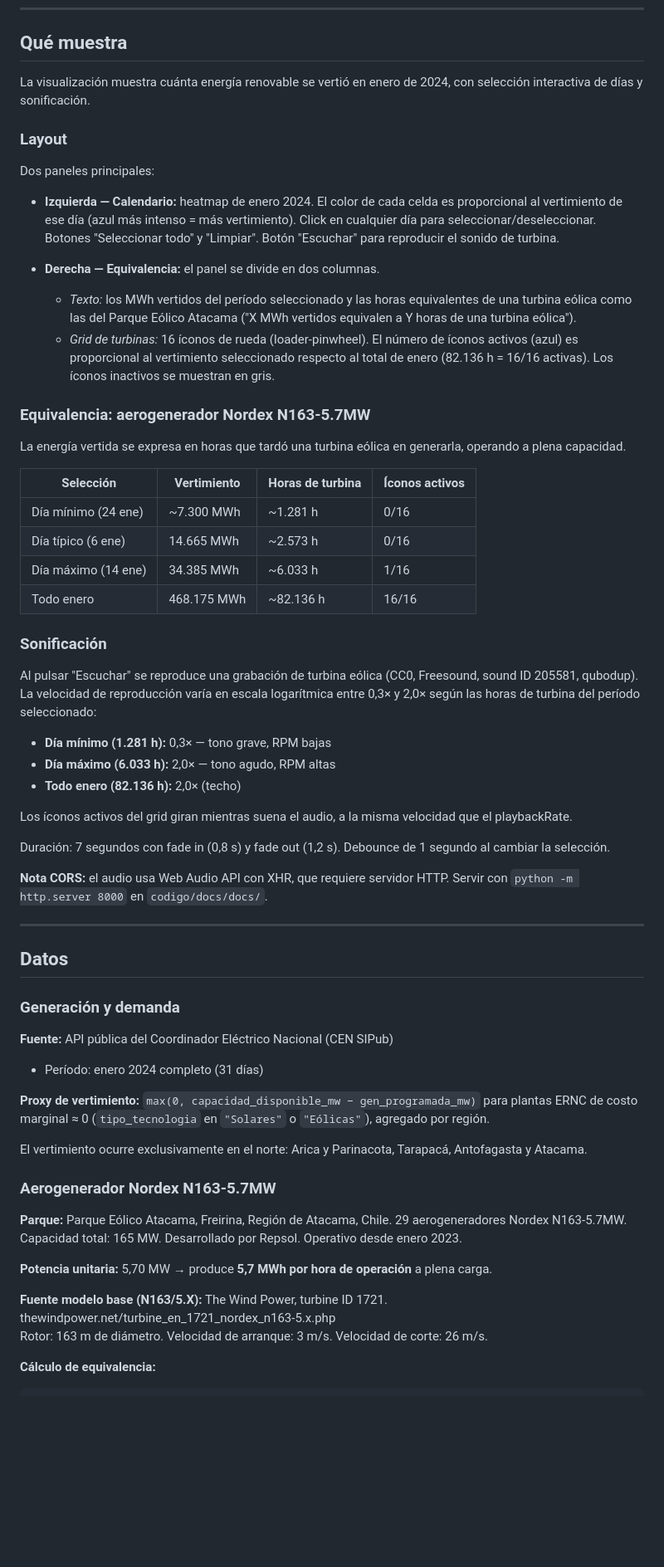
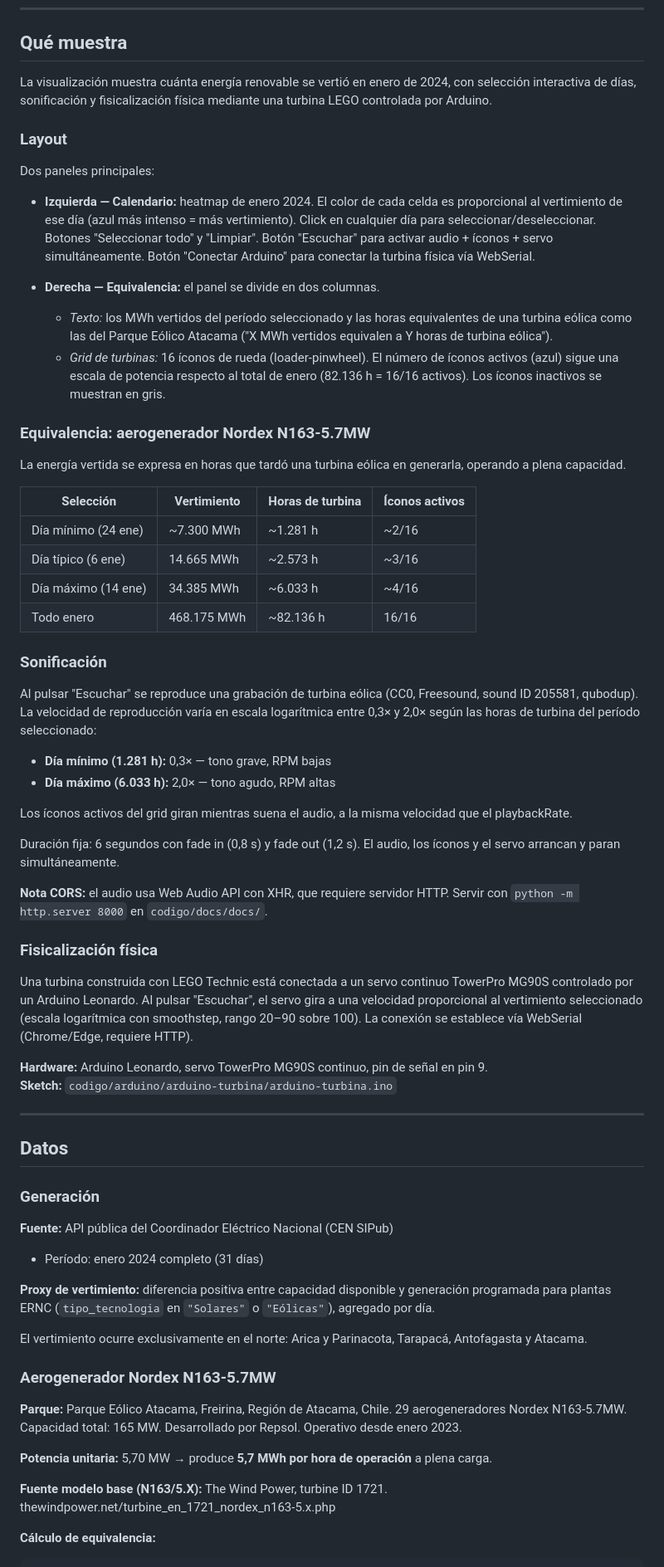
Before and after one commit to elitelephant/energia-vertida-chile, a Markdown page: README.md, the part around one of its changes. Shown at 83% size. GitHub-like rendering; blank space fills up the shorter version.

Commit message:
Update README for E3: physical turbine, fixed duration, icon scale
Co-Authored-By: Claude Sonnet 4.6 <noreply@anthropic.com>

````diff
--- a/README.md
+++ b/README.md
@@ -16,17 +16,17 @@ Cuando eso ocurre, los operadores ordenan reducir o detener la generación. La e
 
 ## Qué muestra
 
-La visualización muestra cuánta energía renovable se vertió en enero de 2024, con selección interactiva de días y sonificación.
+La visualización muestra cuánta energía renovable se vertió en enero de 2024, con selección interactiva de días, sonificación y fisicalización física mediante una turbina LEGO controlada por Arduino.
 
 ### Layout
 
 Dos paneles principales:
 
-- **Izquierda — Calendario:** heatmap de enero 2024. El color de cada celda es proporcional al vertimiento de ese día (azul más intenso = más vertimiento). Click en cualquier día para seleccionar/deseleccionar. Botones "Seleccionar todo" y "Limpiar". Botón "Escuchar" para reproducir el sonido de turbina.
+- **Izquierda — Calendario:** heatmap de enero 2024. El color de cada celda es proporcional al vertimiento de ese día (azul más intenso = más vertimiento). Click en cualquier día para seleccionar/deseleccionar. Botones "Seleccionar todo" y "Limpiar". Botón "Escuchar" para activar audio + íconos + servo simultáneamente. Botón "Conectar Arduino" para conectar la turbina física vía WebSerial.
 
 - **Derecha — Equivalencia:** el panel se divide en dos columnas.
-  - *Texto:* los MWh vertidos del período seleccionado y las horas equivalentes de una turbina eólica como las del Parque Eólico Atacama ("X MWh vertidos equivalen a Y horas de una turbina eólica").
-  - *Grid de turbinas:* 16 íconos de rueda (loader-pinwheel). El número de íconos activos (azul) es proporcional al vertimiento seleccionado respecto al total de enero (82.136 h = 16/16 activas). Los íconos inactivos se muestran en gris.
+  - *Texto:* los MWh vertidos del período seleccionado y las horas equivalentes de una turbina eólica como las del Parque Eólico Atacama ("X MWh vertidos equivalen a Y horas de turbina eólica").
+  - *Grid de turbinas:* 16 íconos de rueda (loader-pinwheel). El número de íconos activos (azul) sigue una escala de potencia respecto al total de enero (82.136 h = 16/16 activos). Los íconos inactivos se muestran en gris.
 
 ### Equivalencia: aerogenerador Nordex N163-5.7MW
 
@@ -34,9 +34,9 @@ La energía vertida se expresa en horas que tardó una turbina eólica en genera
 
 | Selección | Vertimiento | Horas de turbina | Íconos activos |
 |---|---|---|---|
-| Día mínimo (24 ene) | ~7.300 MWh | ~1.281 h | 0/16 |
-| Día típico (6 ene) | 14.665 MWh | ~2.573 h | 0/16 |
-| Día máximo (14 ene) | 34.385 MWh | ~6.033 h | 1/16 |
+| Día mínimo (24 ene) | ~7.300 MWh | ~1.281 h | ~2/16 |
+| Día típico (6 ene) | 14.665 MWh | ~2.573 h | ~3/16 |
+| Día máximo (14 ene) | 34.385 MWh | ~6.033 h | ~4/16 |
 | Todo enero | 468.175 MWh | ~82.136 h | 16/16 |
 
 ### Sonificación
@@ -45,24 +45,30 @@ Al pulsar "Escuchar" se reproduce una grabación de turbina eólica (CC0, Freeso
 
 - **Día mínimo (1.281 h):** 0,3× — tono grave, RPM bajas
 - **Día máximo (6.033 h):** 2,0× — tono agudo, RPM altas
-- **Todo enero (82.136 h):** 2,0× (techo)
 
 Los íconos activos del grid giran mientras suena el audio, a la misma velocidad que el playbackRate.
 
-Duración: 7 segundos con fade in (0,8 s) y fade out (1,2 s). Debounce de 1 segundo al cambiar la selección.
+Duración fija: 6 segundos con fade in (0,8 s) y fade out (1,2 s). El audio, los íconos y el servo arrancan y paran simultáneamente.
 
 **Nota CORS:** el audio usa Web Audio API con XHR, que requiere servidor HTTP. Servir con `python -m http.server 8000` en `codigo/docs/docs/`.
+
+### Fisicalización física
+
+Una turbina construida con LEGO Technic está conectada a un servo continuo TowerPro MG90S controlado por un Arduino Leonardo. Al pulsar "Escuchar", el servo gira a una velocidad proporcional al vertimiento seleccionado (escala logarítmica con smoothstep, rango 20–90 sobre 100). La conexión se establece vía WebSerial (Chrome/Edge, requiere HTTP).
+
+**Hardware:** Arduino Leonardo, servo TowerPro MG90S continuo, pin de señal en pin 9.
+**Sketch:** `codigo/arduino/arduino-turbina/arduino-turbina.ino`
 
 ---
 
 ## Datos
 
-### Generación y demanda
+### Generación
 
 **Fuente:** API pública del Coordinador Eléctrico Nacional (CEN SIPub)
 - Período: enero 2024 completo (31 días)
 
-**Proxy de vertimiento:** `max(0, capacidad_disponible_mw − gen_programada_mw)` para plantas ERNC de costo marginal ≈ 0 (`tipo_tecnologia` en `"Solares"` o `"Eólicas"`), agregado por región.
+**Proxy de vertimiento:** diferencia positiva entre capacidad disponible y generación programada para plantas ERNC (`tipo_tecnologia` en `"Solares"` o `"Eólicas"`), agregado por día.
 
 El vertimiento ocurre exclusivamente en el norte: Arica y Parinacota, Tarapacá, Antofagasta y Atacama.
 
@@ -74,7 +80,6 @@ El vertimiento ocurre exclusivamente en el norte: Arica y Parinacota, Tarapacá,
 
 **Fuente modelo base (N163/5.X):** The Wind Power, turbine ID 1721.
 thewindpower.net/turbine_en_1721_nordex_n163-5.x.php
-Rotor: 163 m de diámetro. Velocidad de arranque: 3 m/s. Velocidad de corte: 26 m/s.
 
 **Cálculo de equivalencia:**
 ```
````
Also changed, not shown: other parts of README.md (+2 -2 lines).
